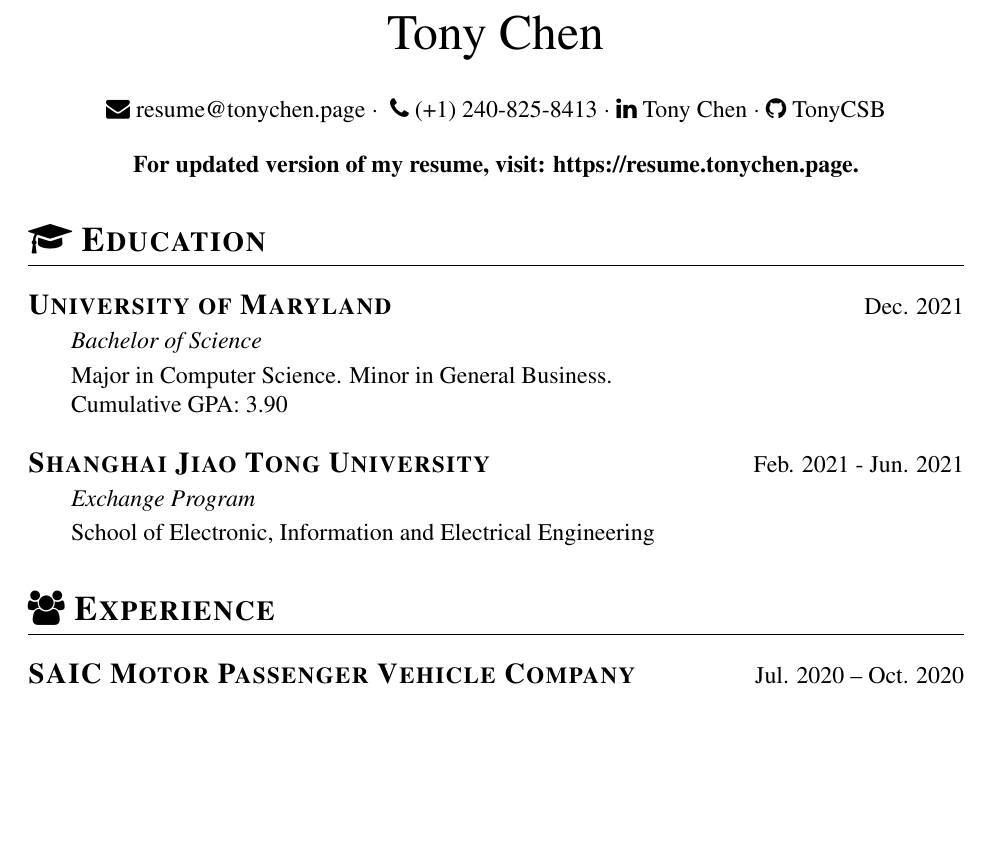
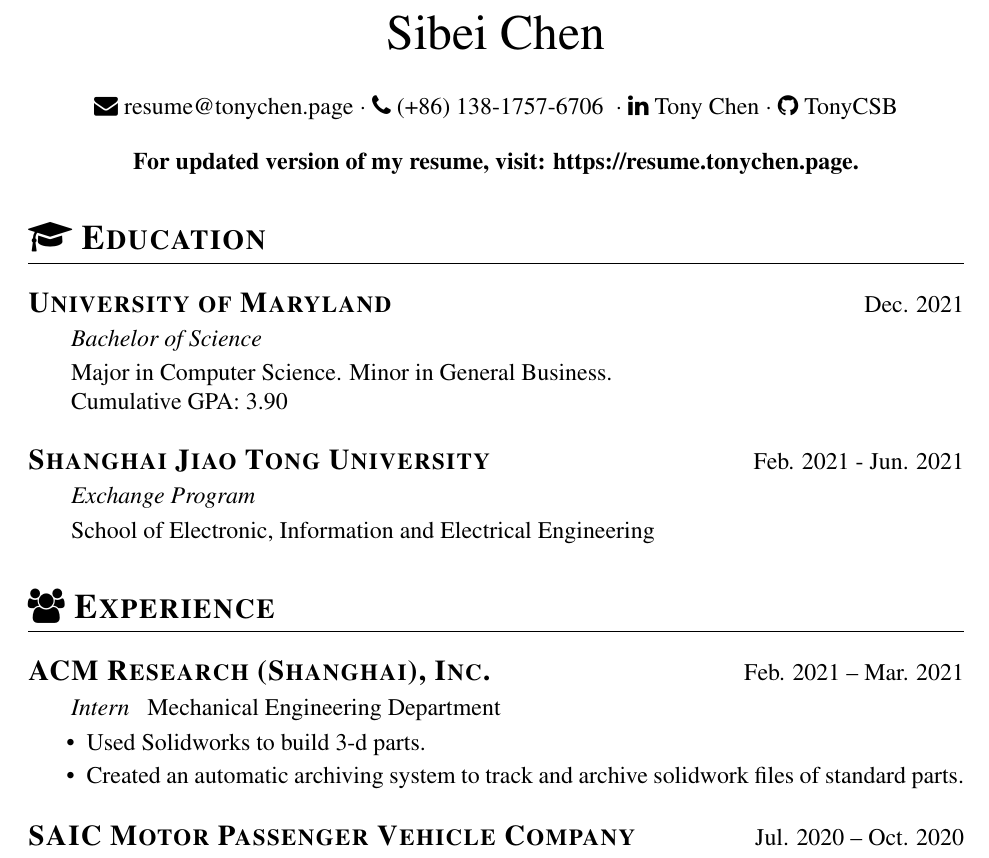
Before and after one commit to TonyCSB/Resume, a LaTeX CV (resume.tex): part of page 1 of 2, cut so that both start at the same text, the shorter picture padded with empty space. Compiled offline with pdfLaTeX.

Commit message:
ACM experience included

```diff
--- a/resume.tex
+++ b/resume.tex
@@ -14,8 +14,8 @@
 \newcommand{\us}[1]{\ifus#1\fi}
 \newcommand{\cn}[1]{\ifcn#1\fi}
 
-% \cntrue
-\ustrue
+\cntrue
+% \ustrue
 
 \newif\ifen
 \newif\ifzh
@@ -39,7 +39,7 @@
         \cn{\phone{(+86) 138-1757-6706}}
         \us{\phone{(+1) 240-825-8413}} $\cdot$
         \linkedin{Tony Chen}{https://linkedin.tonychen.page/} $\cdot$
-        \github{TonyCSB}{https://github.tonychen.page/}
+        \github{TonyCSB}{https://github.com/TonyCSB/}
     }
 
     \begin{center}
@@ -73,11 +73,32 @@
     \zh{\datedsubsection{上海交通大学}{2021年2月 -- 2021年6月}}
     \begin{ind}
         \en{\role{Exchange Program}}
+        \zh{\role{交换生}}
         \vspace{0.5ex}
         \en{School of Electronic, Information and Electrical Engineering}
+        \zh{电子信息与电气工程学院}
     \end{ind}
 
     \section{\faUsers\ \en{Experience}\both{ }\zh{工作与实习经历}}
+
+    \en{\datedsubsection{ACM Research (Shanghai), Inc.}{Feb. 2021 -- Mar. 2021}}
+    \zh{\datedsubsection{盛美半导体设备（上海）股份有限公司}{2021年2月 -- 2021年3月}}
+    \begin{ind}
+        \en{\role{Intern}{Mechanical Engineering Department}}
+        \zh{\role{机械部门实习生}}
+    \end{ind}
+    \en{
+        \begin{jobitemize}
+            \item Used Solidworks to build 3-d parts.
+            \item Created an automatic archiving system to track and archive solidwork files of standard parts.
+        \end{jobitemize}
+    }
+    \zh{
+        \begin{jobitemize}
+            \item 用Solidworks制作3d硬件模型。
+            \item 创建了自动归档系统追踪归档标准件的Solidworks图纸。
+        \end{jobitemize}
+    }
 
     \en{\datedsubsection{SAIC Motor Passenger Vehicle Company}{Jul. 2020 -- Oct. 2020}}
     \zh{\datedsubsection{上汽集团}{2020年7月 -- 2020年10月}}
```
Also changed, not shown: resume.tex (8 more changed lines), 1 other file.
